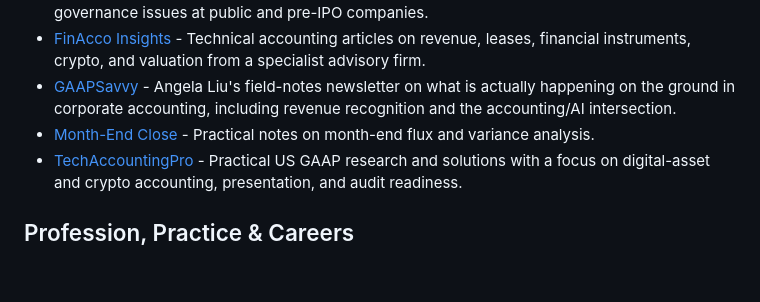
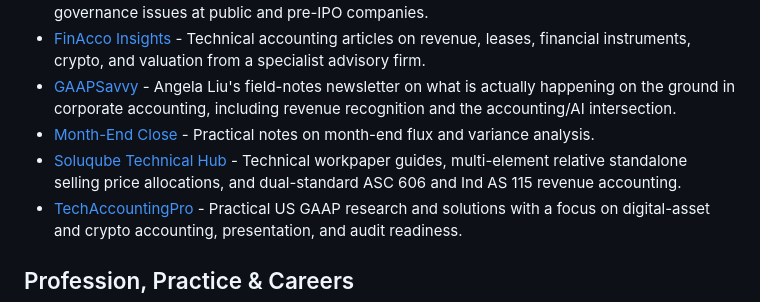
Before and after one commit to andrewfowl/Awesome_Technical_Accounting, a Markdown page: readme.md, the part around the change. Drawn GitHub-style; blank space fills up the shorter version.

Commit message:
Add Soluqube Technical Hub to Newsletters & Blogs

```diff
--- a/readme.md
+++ b/readme.md
@@ -284,6 +284,7 @@ In-depth interpretive guides from national and mid-tier accounting firms. Links
 - [FinAcco Insights](https://finacco.org/insights/) - Technical accounting articles on revenue, leases, financial instruments, crypto, and valuation from a specialist advisory firm.
 - [GAAPSavvy](https://news.gaapsavvy.com/) - Angela Liu's field-notes newsletter on what is actually happening on the ground in corporate accounting, including revenue recognition and the accounting/AI intersection.
 - [Month-End Close](https://month-end-close.com/month-end-flux/) - Practical notes on month-end flux and variance analysis.
+- [Soluqube Technical Hub](https://soluqube.com/asc-606) - Technical workpaper guides, multi-element relative standalone selling price allocations, and dual-standard ASC 606 and Ind AS 115 revenue accounting.
 - [TechAccountingPro](https://blog.techaccountingpro.com/) - Practical US GAAP research and solutions with a focus on digital-asset and crypto accounting, presentation, and audit readiness.
 
 
```
